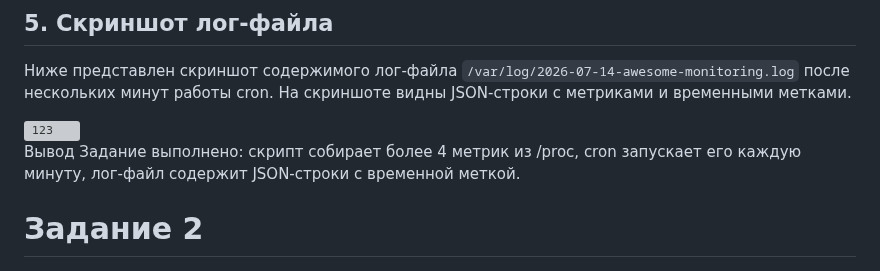
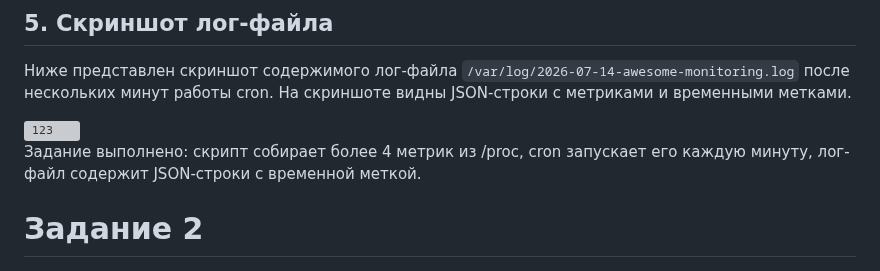
Before and after one commit to MustWay-byte/Netology_DevOps_HomeWork, a Markdown page: 10-monitoring-02-systems/README.md, the part around the change. Drawn GitHub-style; grey boxes are pictures that could not be loaded.

```diff
--- a/10-monitoring-02-systems/README.md
+++ b/10-monitoring-02-systems/README.md
@@ -528,7 +528,6 @@ python3 /opt/collect_metrics.py
 
 <img width="1832" height="937" alt="123" src="https://github.com/user-attachments/assets/94cdb023-bf25-407a-a045-927d4513a9ff" />
 
-Вывод
 Задание выполнено: скрипт собирает более 4 метрик из /proc, cron запускает его каждую минуту, лог-файл содержит JSON-строки с временной меткой.
 
 # Задание 2
```
